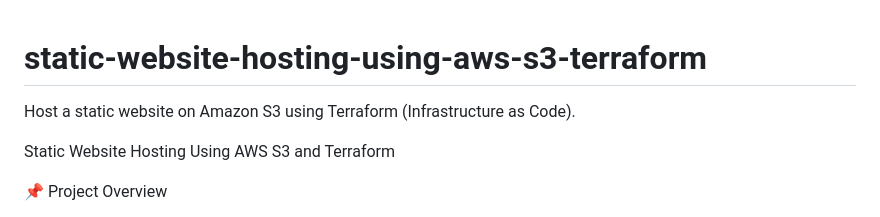
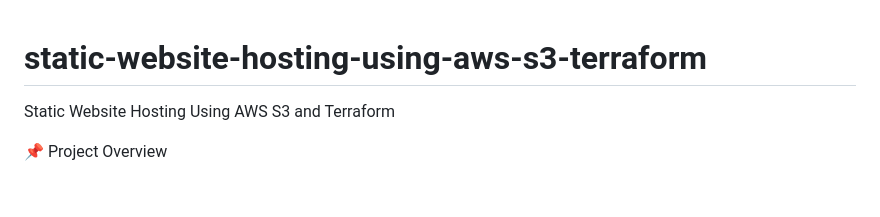
Before and after one commit to pratiksha-pawar29/static-website-hosting-using-aws-s3-terraform, a Markdown page: README.md, the part around the change. Rendered like a GitHub page; blank space fills up the shorter version.

```diff
--- a/README.md
+++ b/README.md
@@ -1,5 +1,4 @@
 # static-website-hosting-using-aws-s3-terraform
-Host a static website on Amazon S3 using Terraform (Infrastructure as Code).
 
 Static Website Hosting Using AWS S3 and Terraform
 
```
